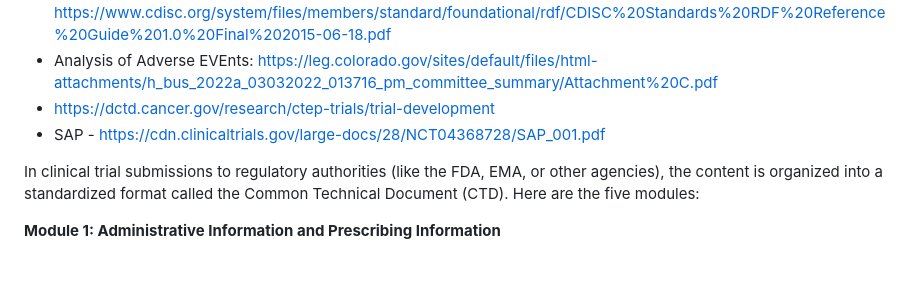
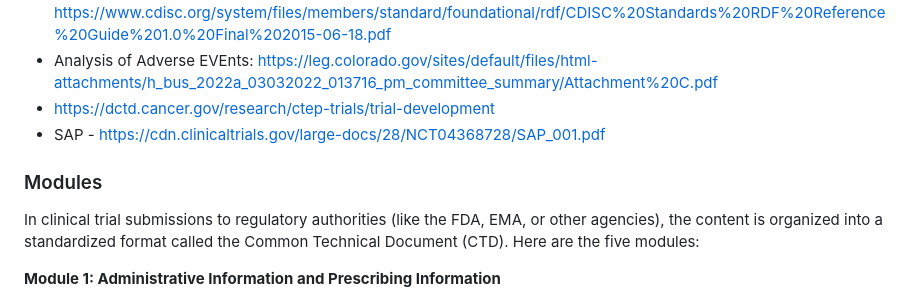
Before and after one commit to mroswell/covid-documents, a Markdown page: README.md, the part around the change. Drawn GitHub-style; blank space fills up the shorter version.

```diff
--- a/README.md
+++ b/README.md
@@ -29,6 +29,7 @@ Study C4591001: https://phmpt.org/wp-content/uploads/2022/03/125742_S1_M5_c45910
 - https://dctd.cancer.gov/research/ctep-trials/trial-development
 - SAP - https://cdn.clinicaltrials.gov/large-docs/28/NCT04368728/SAP_001.pdf
 
+### Modules
 In clinical trial submissions to regulatory authorities (like the FDA, EMA, or other agencies), the content is organized into a standardized format called the Common Technical Document (CTD). Here are the five modules:
 
 **Module 1: Administrative Information and Prescribing Information**
```
